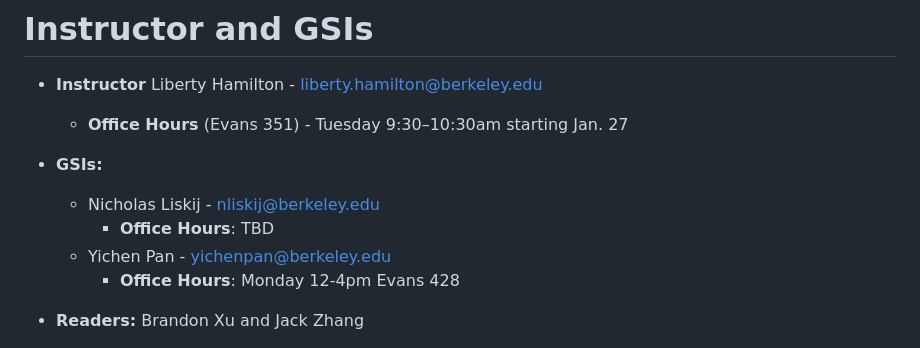
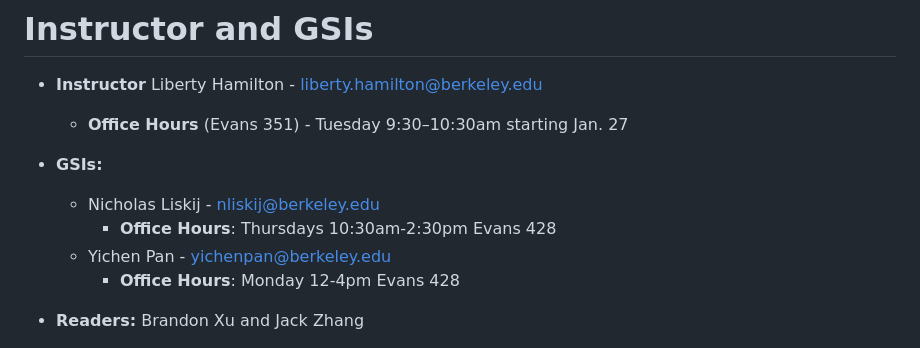
Before and after one commit to berkeley-stat153/spring-2026, a Markdown page: syllabus.md, the part around the change. Drawn GitHub-style.

Commit message:
Add Nick's office hours

```diff
--- a/syllabus.md
+++ b/syllabus.md
@@ -15,7 +15,7 @@ exports:
 
 * **GSIs:**
   * Nicholas Liskij - [nliskij@berkeley.edu](mailto:nliskij@berkeley.edu)
-    * **Office Hours**: TBD
+    * **Office Hours**: Thursdays 10:30am-2:30pm Evans 428
   * Yichen Pan - [yichenpan@berkeley.edu](mailto:yichenpan@berkeley.edu)
     * **Office Hours**: Monday 12-4pm Evans 428
 
```
